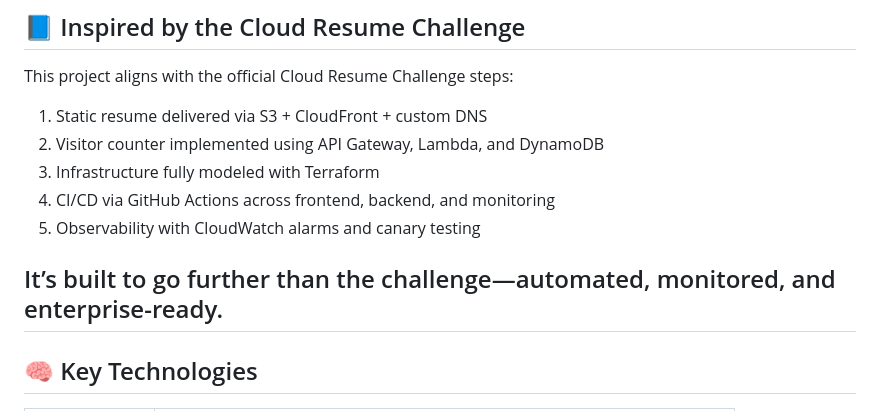
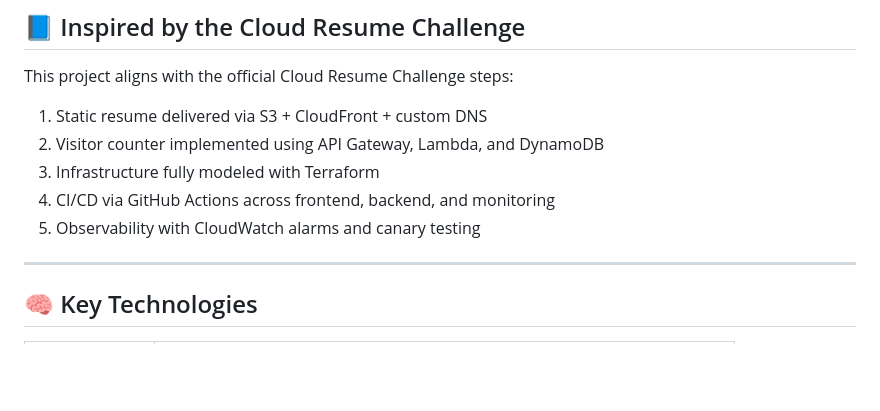
Before and after one commit to hybridmulticloud/resume-api-frontend, a Markdown page: README.md, the part around the change. Drawn GitHub-style; blank space fills up the shorter version.

```diff
--- a/README.md
+++ b/README.md
@@ -19,7 +19,6 @@ This project aligns with the official Cloud Resume Challenge steps:
 4. CI/CD via GitHub Actions across frontend, backend, and monitoring
 5. Observability with CloudWatch alarms and canary testing
 
-It’s built to go further than the challenge—automated, monitored, and enterprise-ready.
 ---
 
 ## 🧠 Key Technologies
```
